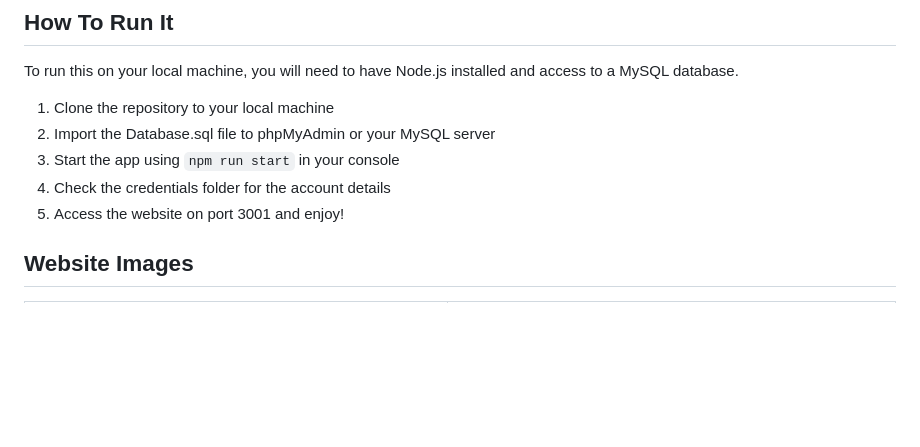
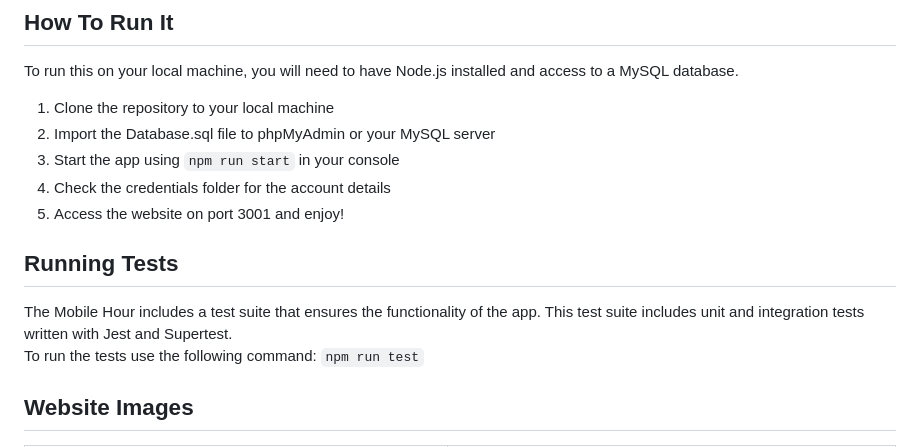
Before and after one commit to NeoFoxxo/the-mobile-hour, a Markdown page: README.md, the part around the change. Rendered like a GitHub page; blank space fills up the shorter version.

Commit message:
Update Readme to include testing information

```diff
--- a/README.md
+++ b/README.md
@@ -23,6 +23,11 @@ To run this on your local machine, you will need to have Node.js installed and a
 5. Start the app using `npm run start` in your console
 6. Check the credentials folder for the account details
 7. Access the website on port 3001 and enjoy!
+## Running Tests
+
+The Mobile Hour includes a test suite that ensures the functionality of the app. This test suite includes unit and integration tests written with Jest and Supertest.
+<br>To run the tests use the following command:
+`npm run test`
 
 ## Website Images
 <table>
```
